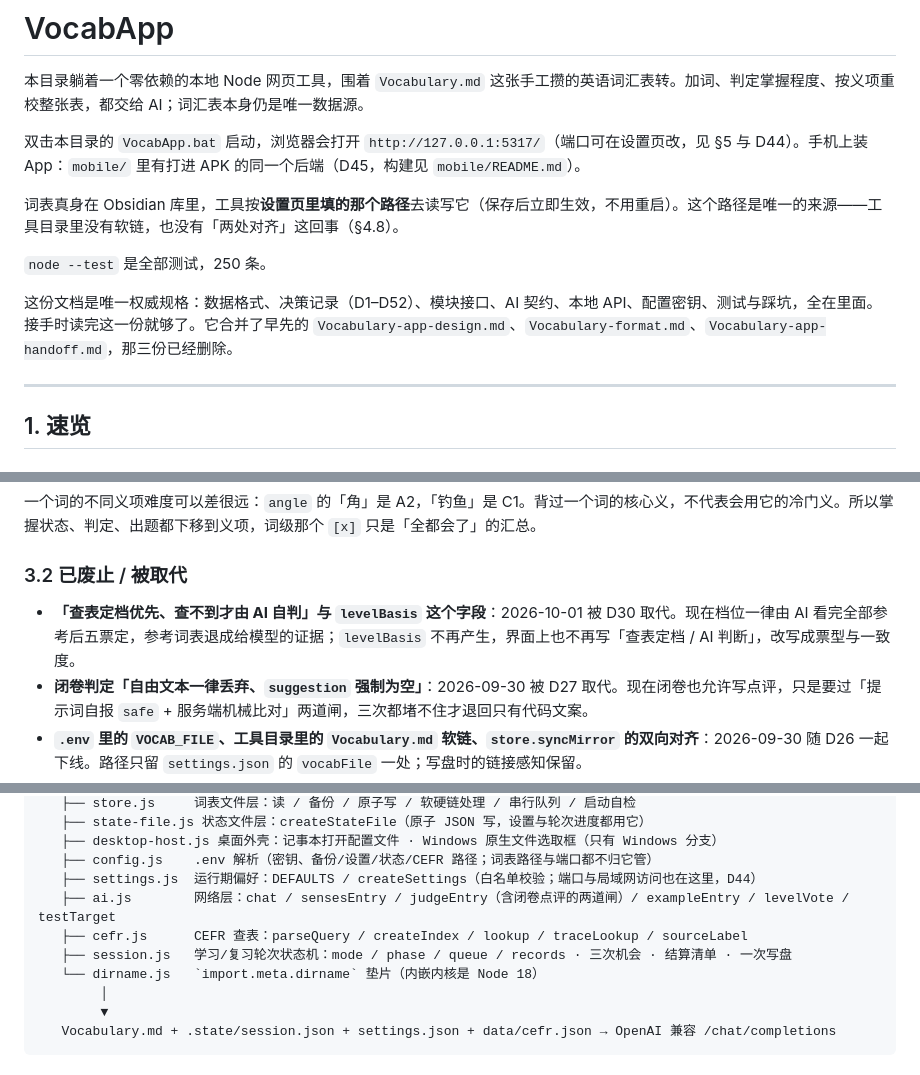
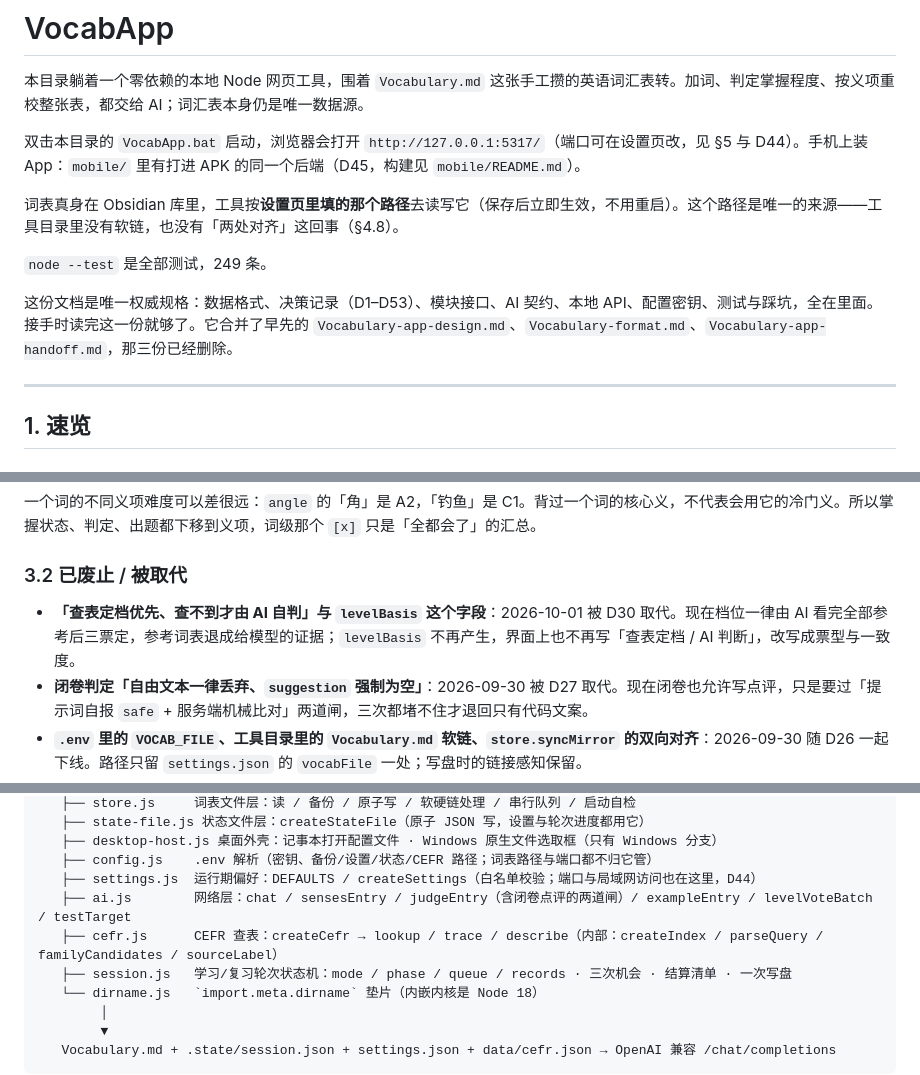
Before and after one commit to uint128t/VocabApp, a Markdown page: README.md, 3 parts joined by grey strips. Drawn GitHub-style.

```diff
--- a/README.md
+++ b/README.md
@@ -6,9 +6,9 @@
 
 词表真身在 Obsidian 库里，工具按**设置页里填的那个路径**去读写它（保存后立即生效，不用重启）。这个路径是唯一的来源——工具目录里没有软链，也没有「两处对齐」这回事（§4.8）。
 
-`node --test` 是全部测试，250 条。
+`node --test` 是全部测试，249 条。
 
-这份文档是唯一权威规格：数据格式、决策记录（D1–D52）、模块接口、AI 契约、本地 API、配置密钥、测试与踩坑，全在里面。接手时读完这一份就够了。它合并了早先的 `Vocabulary-app-design.md`、`Vocabulary-format.md`、`Vocabulary-app-handoff.md`，那三份已经删除。
+这份文档是唯一权威规格：数据格式、决策记录（D1–D53）、模块接口、AI 契约、本地 API、配置密钥、测试与踩坑，全在里面。接手时读完这一份就够了。它合并了早先的 `Vocabulary-app-design.md`、`Vocabulary-format.md`、`Vocabulary-app-handoff.md`，那三份已经删除。
 
 ---
 
@@ -178,7 +179,7 @@
 
 ### 3.2 已废止 / 被取代
 
-- **「查表定档优先、查不到才由 AI 自判」与 `levelBasis` 这个字段**：2026-10-01 被 D30 取代。现在档位一律由 AI 看完全部参考后五票定，参考词表退成给模型的证据；`levelBasis` 不再产生，界面上也不再写「查表定档 / AI 判断」，改写成票型与一致度。
+- **「查表定档优先、查不到才由 AI 自判」与 `levelBasis` 这个字段**：2026-10-01 被 D30 取代。现在档位一律由 AI 看完全部参考后三票定，参考词表退成给模型的证据；`levelBasis` 不再产生，界面上也不再写「查表定档 / AI 判断」，改写成票型与一致度。
 - **闭卷判定「自由文本一律丢弃、`suggestion` 强制为空」**：2026-09-30 被 D27 取代。现在闭卷也允许写点评，只是要过「提示词自报 `safe` + 服务端机械比对」两道闸，三次都堵不住才退回只有代码文案。
 - **`.env` 里的 `VOCAB_FILE`、工具目录里的 `Vocabulary.md` 软链、`store.syncMirror` 的双向对齐**：2026-09-30 随 D26 一起下线。路径只留 `settings.json` 的 `vocabFile` 一处；写盘时的链接感知保留。
 - **自测与整测两种模式**（连同自测的「就考这个」、每行的「换例句」、按章节/难度/关键词抽一轮与「只从未掌握抽」勾选框）：2026-09-30 被 D25 换成「学习」与「复习」。判定不写盘这条主张仍在（D5），落地位置改成词表条目里的「考这个词」。`GET /api/random` 一并删除。
@@ -220,8 +221,8 @@ server.js     HTTP 服务 · 路由表 · 请求校验 · 错误封装 · 写入
    ├── desktop-host.js 桌面外壳：记事本打开配置文件 · Windows 原生文件选取框（只有 Windows 分支）
    ├── config.js    .env 解析（密钥、备份/设置/状态/CEFR 路径；词表路径与端口都不归它管）
    ├── settings.js  运行期偏好：DEFAULTS / createSettings（白名单校验；端口与局域网访问也在这里，D44）
-   ├── ai.js        网络层：chat / sensesEntry / judgeEntry（含闭卷点评的两道闸）/ exampleEntry / levelVote / testTarget
-   ├── cefr.js      CEFR 查表：parseQuery / createIndex / lookup / traceLookup / sourceLabel
+   ├── ai.js        网络层：chat / sensesEntry / judgeEntry（含闭卷点评的两道闸）/ exampleEntry / levelVoteBatch / testTarget
+   ├── cefr.js      CEFR 查表：createCefr → lookup / trace / describe（内部：createIndex / parseQuery / familyCandidates / sourceLabel）
    ├── session.js   学习/复习轮次状态机：mode / phase / queue / records · 三次机会 · 结算清单 · 一次写盘
    └── dirname.js   `import.meta.dirname` 垫片（内嵌内核是 Node 18）
         │
```
Also changed, not shown: other parts of README.md (+7 -6 lines).
